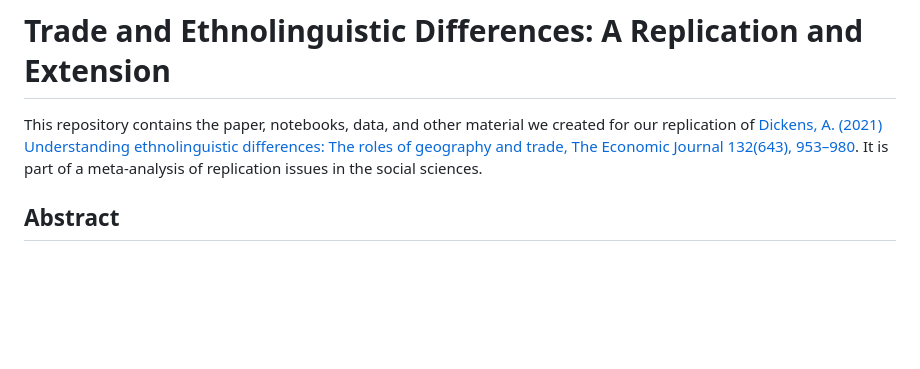
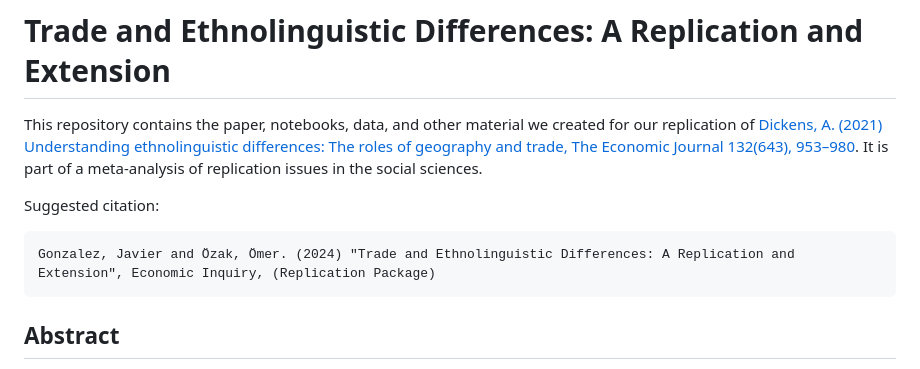
Before and after one commit to jjgecon/Replication_Dickens_2022, a Markdown page: README.md, the part around the change. Rendered like a GitHub page; blank space fills up the shorter version.

````diff
--- a/README.md
+++ b/README.md
@@ -5,6 +5,11 @@
 
 This repository contains the paper, notebooks, data, and other material we created for our replication of [Dickens, A. (2021) Understanding ethnolinguistic differences: The roles of geography and trade, The Economic Journal 132(643), 953–980](https://doi.org/10.1093/ej/ueab065). It is part of a meta-analysis of replication issues in the social sciences.
 
+Suggested citation:
+
+```cite
+Gonzalez, Javier and Özak, Ömer. (2024) "Trade and Ethnolinguistic Differences: A Replication and Extension", Economic Inquiry, (Replication Package)
+```
 
 ## Abstract
 
````
